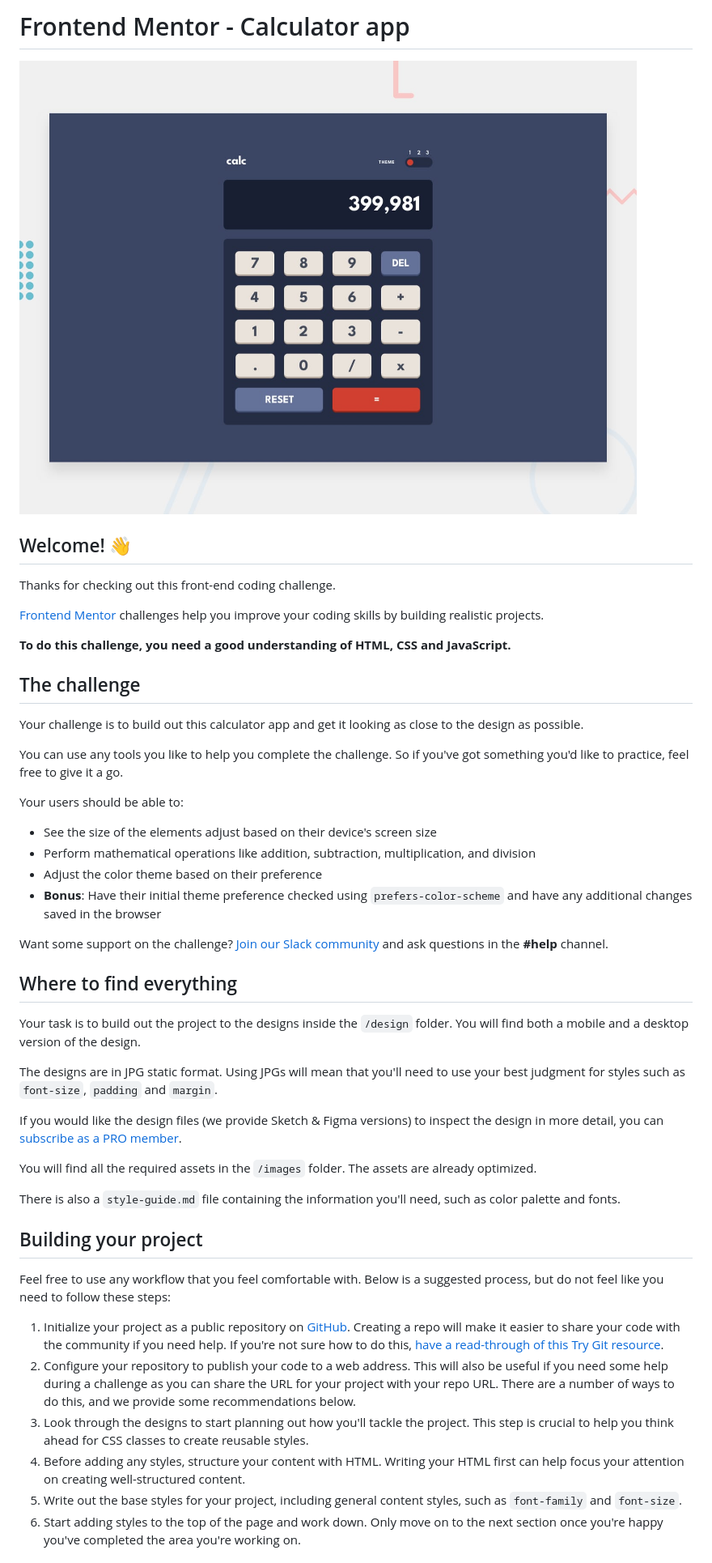
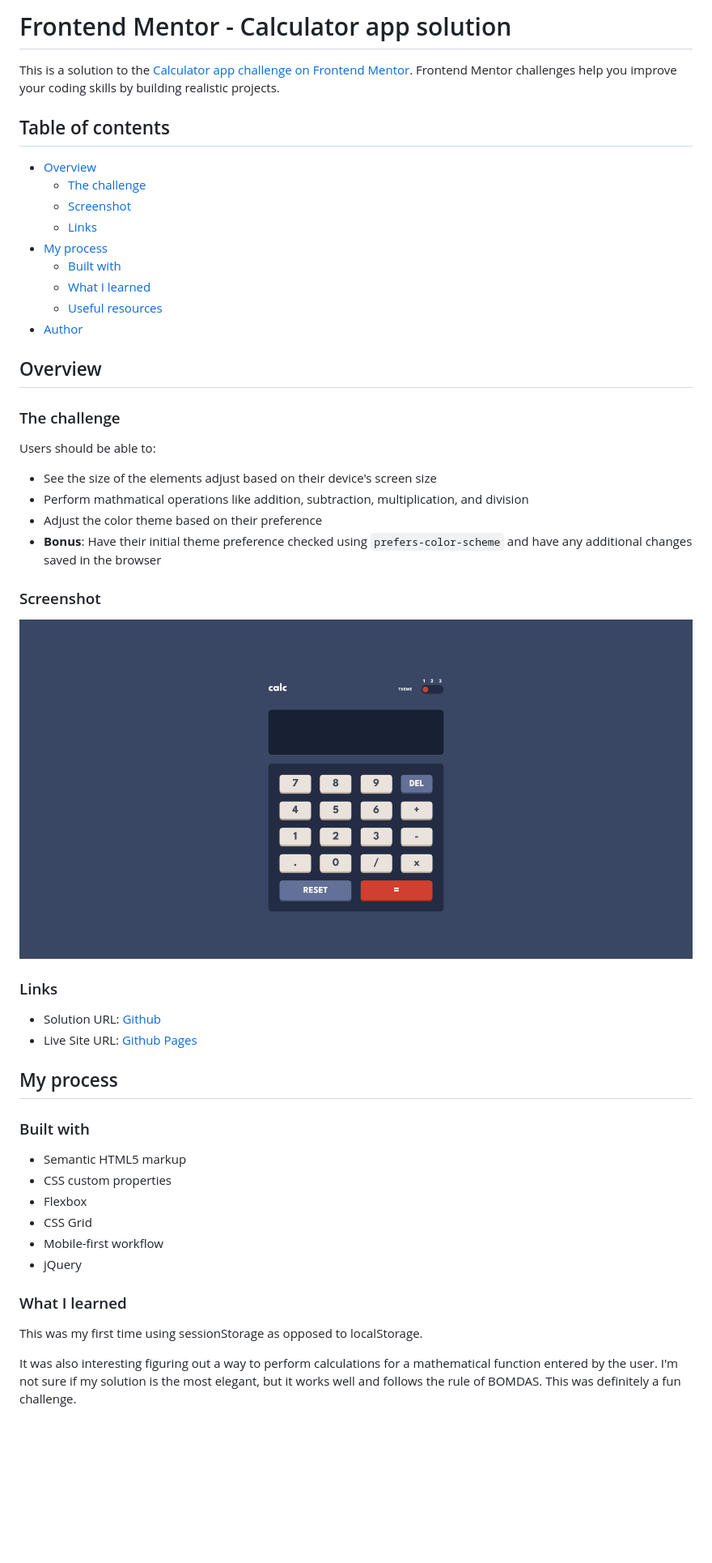
Before and after one commit to johnsonjoelle/FEM-calculator-app, a Markdown page: README.md, the part around the change printed below. Shown: that part at 81% size. Rendered like a GitHub page; pictures changed too: screenshot.png (added); blank space fills up the shorter version.

```diff
--- a/README.md
+++ b/README.md
@@ -1,50 +1,53 @@
-# Frontend Mentor - Calculator app
+# Frontend Mentor - Calculator app solution
 
-![Design preview for the Calculator app coding challenge](./design/desktop-preview.jpg)
+This is a solution to the [Calculator app challenge on Frontend Mentor](https://www.frontendmentor.io/challenges/calculator-app-9lteq5N29). Frontend Mentor challenges help you improve your coding skills by building realistic projects.
 
-## Welcome! 👋
+## Table of contents
 
-Thanks for checking out this front-end coding challenge.
+- [Overview](#overview)
+  - [The challenge](#the-challenge)
+  - [Screenshot](#screenshot)
+  - [Links](#links)
+- [My process](#my-process)
+  - [Built with](#built-with)
+  - [What I learned](#what-i-learned)
+  - [Useful resources](#useful-resources)
+- [Author](#author)
 
-[Frontend Mentor](https://www.frontendmentor.io) challenges help you improve your coding skills by building realistic projects.
+## Overview
 
-**To do this challenge, you need a good understanding of HTML, CSS and JavaScript.**
+### The challenge
 
-## The challenge
-
-Your challenge is to build out this calculator app and get it looking as close to the design as possible.
-
-You can use any tools you like to help you complete the challenge. So if you've got something you'd like to practice, feel free to give it a go.
-
-Your users should be able to:
+Users should be able to:
 
 - See the size of the elements adjust based on their device's screen size
-- Perform mathematical operations like addition, subtraction, multiplication, and division
+- Perform mathmatical operations like addition, subtraction, multiplication, and division
 - Adjust the color theme based on their preference
 - **Bonus**: Have their initial theme preference checked using `prefers-color-scheme` and have any additional changes saved in the browser
 
-Want some support on the challenge? [Join our Slack community](https://www.frontendmentor.io/slack) and ask questions in the **#help** channel.
+### Screenshot
 
-## Where to find everything
+![Screenshot](./screenshot.png)
 
-Your task is to build out the project to the designs inside the `/design` folder. You will find both a mobile and a desktop version of the design.
+### Links
 
-The designs are in JPG static format. Using JPGs will mean that you'll need to use your best judgment for styles such as `font-size`, `padding` and `margin`.
+- Solution URL: [Github](https://github.com/johnsonjoelle/FEM-calculator-app)
+- Live Site URL: [Github Pages](https://johnsonjoelle.github.io/FEM-calculator-app/)
 
-If you would like the design files (we provide Sketch & Figma versions) to inspect the design in more detail, you can [subscribe as a PRO member](https://www.frontendmentor.io/pro).
+## My process
 
-You will find all the required assets in the `/images` folder. The assets are already optimized.
+### Built with
 
-There is also a `style-guide.md` file containing the information you'll need, such as color palette and fonts.
+- Semantic HTML5 markup
+- CSS custom properties
+- Flexbox
+- CSS Grid
+- Mobile-first workflow
+- jQuery
 
-## Building your project
+### What I learned
 
-Feel free to use any workflow that you feel comfortable with. Below is a suggested process, but do not feel like you need to follow these steps:
+This was my first time using sessionStorage as opposed to localStorage.
 
-1. Initialize your project as a public repository on [GitHub](https://github.com/). Creating a repo will make it easier to share your code with the community if you need help. If you're not sure how to do this, [have a read-through of this Try Git resource](https://try.github.io/).
-2. Configure your repository to publish your code to a web address. This will also be useful if you need some help during a challenge as you can share the URL for your project with your repo URL. There are a number of ways to do this, and we provide some recommendations below.
-3. Look through the designs to start planning out how you'll tackle the project. This step is crucial to help you think ahead for CSS classes to create reusable styles.
-4. Before adding any styles, structure your content with HTML. Writing your HTML first can help focus your attention on creating well-structured content.
-5. Write out the base styles for your project, including general content styles, such as `font-family` and `font-size`.
-6. Start adding styles to the top of the page and work down. Only move on to the next section once you're happy you've completed the area you're working on.
+It was also interesting figuring out a way to perform calculations for a mathematical function entered by the user. I'm not sure if my solution is the most elegant, but it works well and follows the rule of BOMDAS. This was definitely a fun challenge.
 
```
Also changed, not shown: other parts of README.md (+5 -40 lines), README-template.md (deleted, +0 -117 lines), 2 other files.
